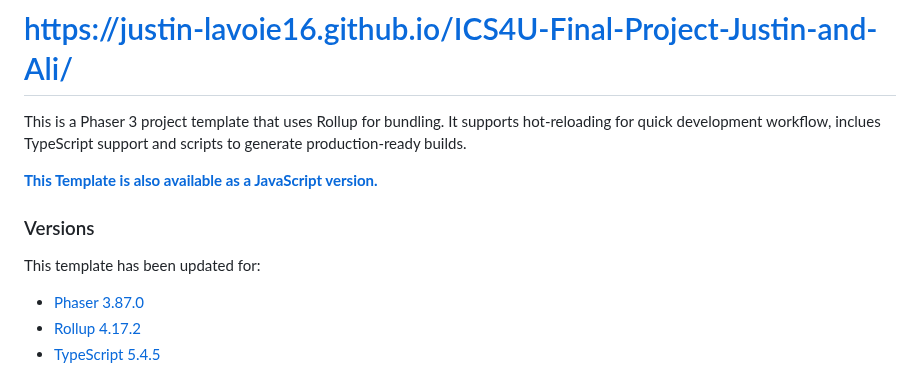
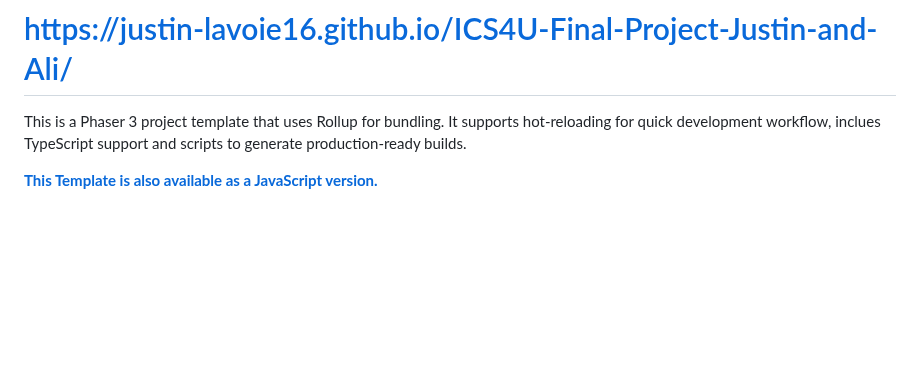
Before and after one commit to Ali-Mugamai/ICS4U-Final-Project-Justin-and-Ali, a Markdown page: README.md, the part around the change. Rendered like a GitHub page; blank space fills up the shorter version.

Commit message:
removed some stuff

```diff
--- a/README.md
+++ b/README.md
@@ -3,14 +3,6 @@
 This is a Phaser 3 project template that uses Rollup for bundling. It supports hot-reloading for quick development workflow, inclues TypeScript support and scripts to generate production-ready builds.
 
 **[This Template is also available as a JavaScript version.](https://github.com/phaserjs/template-rollup)**
-
-### Versions
-
-This template has been updated for:
-
-- [Phaser 3.87.0](https://github.com/phaserjs/phaser)
-- [Rollup 4.17.2](https://github.com/rollup/rollup)
-- [TypeScript 5.4.5](https://github.com/microsoft/TypeScript)
 
 ![screenshot](screenshot.png)
 
```
